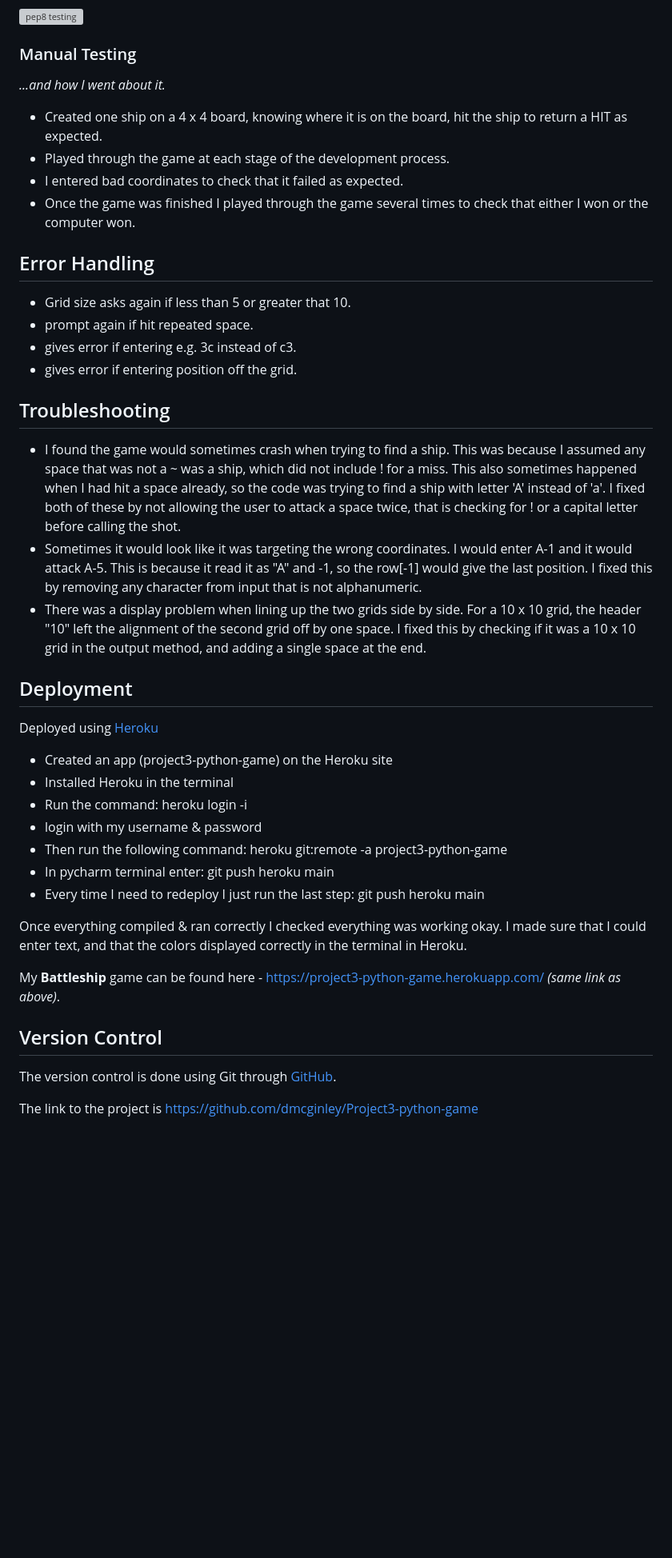
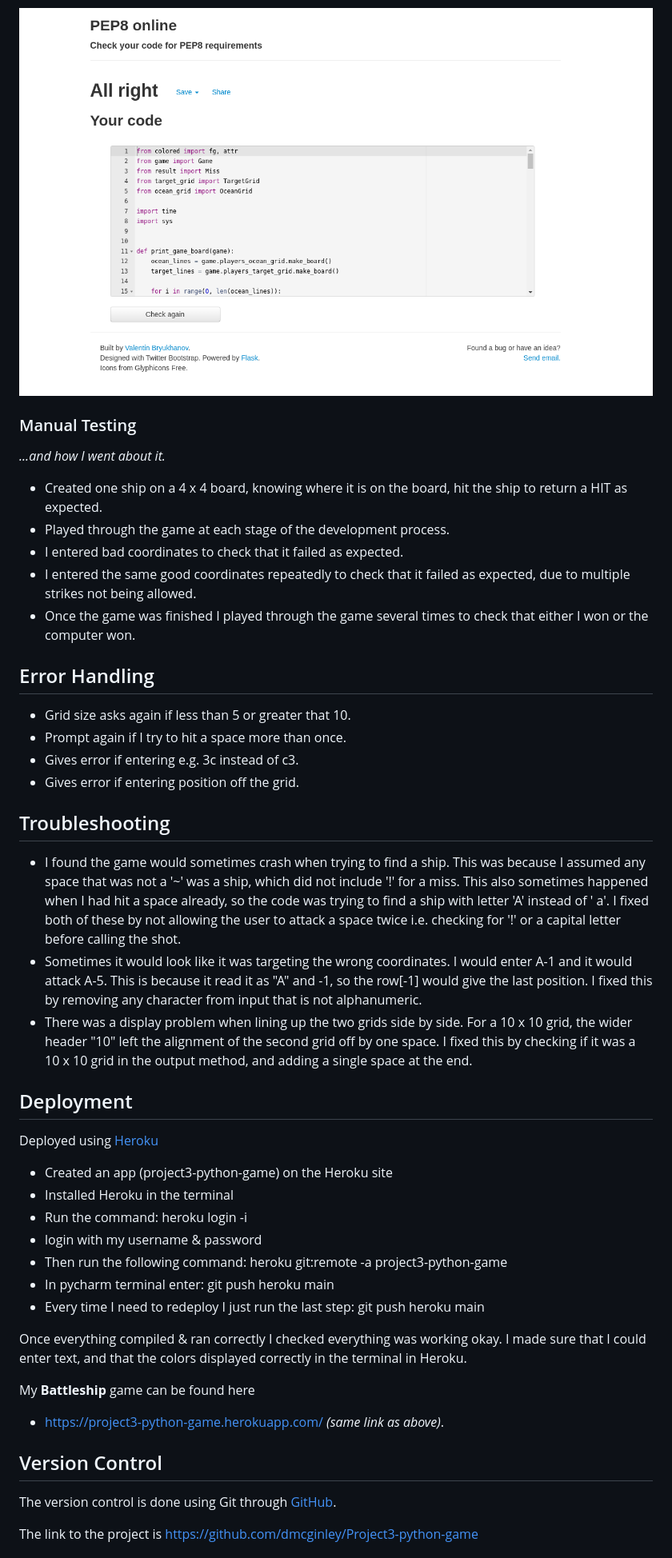
Before and after one commit to dmcginley/Project3-python-game, a Markdown page: README.md, the part around the change printed below. Shown: that part at 80% size. Rendered like a GitHub page; pictures changed too: readme_img/pep8.png (added); blank space fills up the shorter version; grey boxes are pictures that could not be loaded.

```diff
--- a/README.md
+++ b/README.md
@@ -238,31 +245,42 @@ Text is also printed out with every move to give a clear feedback to the player.
 
 ![pep8 testing](readme_img/pep8.png "image of pep8 testing passed")
-
 
 ### Manual Testing
 
 *...and how I went about it.*
 
-- Created one ship on a 4 x 4 board, knowing where it is on the board, hit the ship to return a HIT as expected.
+- Created one ship on a 4 x 4 board, knowing where it is on the board, hit the
+  ship to return a HIT as expected.
 - Played through the game at each stage of the development process.
 - I entered bad coordinates to check that it failed as expected.
-- Once the game was finished I played through the game several times to check that either I won or the computer won.
-
+- I entered the same good coordinates repeatedly to check that it failed as
+  expected, due to multiple strikes not being allowed.
+- Once the game was finished I played through the game several times to check
+  that either I won or the computer won.
 
 ## Error Handling
 
 - Grid size asks again if less than 5 or greater that 10.
-- prompt again if hit repeated space.
-- gives error if entering e.g. 3c instead of c3.
-- gives error if entering position off the grid.
-
+- Prompt again if I try to hit a space more than once.
+- Gives error if entering e.g. 3c instead of c3.
+- Gives error if entering position off the grid.
 
 ## Troubleshooting
-- I found the game would sometimes crash when trying to find a ship. This was because I assumed any space that was not a ~ was a ship, which did not include ! for a miss. This also sometimes happened when I had hit a space already, so the code was trying to find a ship with letter 'A' instead of 'a'.  I fixed both of these by not allowing the user to attack a space twice, that is checking for ! or a capital letter before calling the shot.
-- Sometimes it would look like it was targeting the wrong coordinates. I would enter A-1 and it would attack A-5. This is because it read it as "A" and -1, so the row[-1] would give the last position. I fixed this by removing any character from input that is not alphanumeric.
-- There was a display problem when lining up the two grids side by side. For a 10 x 10 grid, the header "10" left the alignment of the second grid off by one space. I fixed this by checking if it was a 10 x 10 grid in the output method, and adding a single space at the end.
 
-
+- I found the game would sometimes crash when trying to find a ship. This was
+  because I assumed any space that was not a '~' was a ship, which did not
+  include '!' for a miss. This also sometimes happened when I had hit a space
+  already, so the code was trying to find a ship with letter 'A' instead of '
+  a'. I fixed both of these by not allowing the user to attack a space twice
+  i.e. checking for '!' or a capital letter before calling the shot.
+- Sometimes it would look like it was targeting the wrong coordinates. I would
+  enter A-1 and it would attack A-5. This is because it read it as "A" and -1,
+  so the row[-1] would give the last position. I fixed this by removing any
+  character from input that is not alphanumeric.
+- There was a display problem when lining up the two grids side by side. For a
+  10 x 10 grid, the wider header "10" left the alignment of the second grid off
+  by one space. I fixed this by checking if it was a 10 x 10 grid in the output
+  method, and adding a single space at the end.
 
 ## Deployment
 
@@ -276,15 +294,15 @@ Deployed using [Heroku](https://www.heroku.com)
 - In pycharm terminal enter: git push heroku main
 - Every time I need to redeploy I just run the last step: git push heroku main
 
+Once everything compiled & ran correctly I checked everything was working okay.
+I made sure that I could enter text, and that the colors displayed correctly in
+the terminal in Heroku.
 
-
-Once everything compiled & ran correctly I checked everything was working okay. I made sure that I could enter text, and that the colors displayed correctly in the terminal in Heroku.
-
-My **Battleship** game can be found here - https://project3-python-game.herokuapp.com/ *(same link as above)*.
-
-
+My **Battleship** game can be found here
+- https://project3-python-game.herokuapp.com/ *(same link as above)*.
 
 ## Version Control
+
 The version control is done using Git through [GitHub](https://github.com).
 
 The link to the project is https://github.com/dmcginley/Project3-python-game
```
Also changed, not shown: other parts of README.md (+108 -98 lines), readme_img/game-flowchart.png (added), readme_img/opening-screen.png (added).
